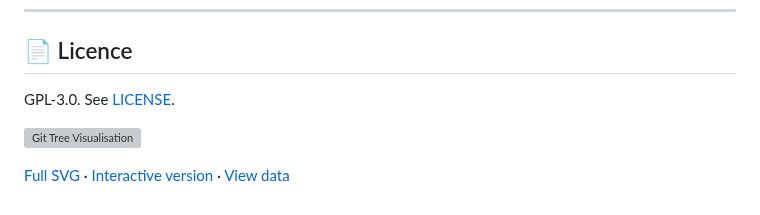
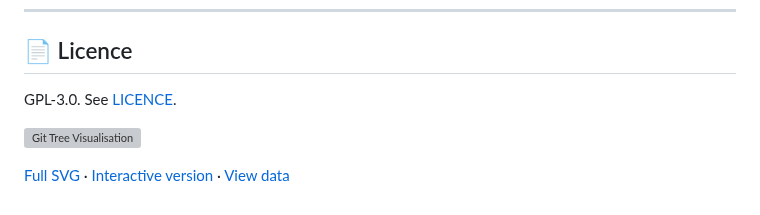
Before and after one commit to XAOSTECH/dev-control, a Markdown page: docs/README.md, the part around the change. GitHub-like rendering; grey boxes are pictures that could not be loaded.

Commit message:
chore(docs): anglicise README footer licence link title

```diff
--- a/docs/README.md
+++ b/docs/README.md
@@ -380,7 +380,7 @@ See [open issues](https://github.com/xaostech/dev-control/issues) for more.
 
 ## 📄 Licence
 
-GPL-3.0. See [LICENSE](../LICENSE).
+GPL-3.0. See [LICENCE](../LICENSE).
 
 <!-- TREE-VIZ-START -->
 
```
